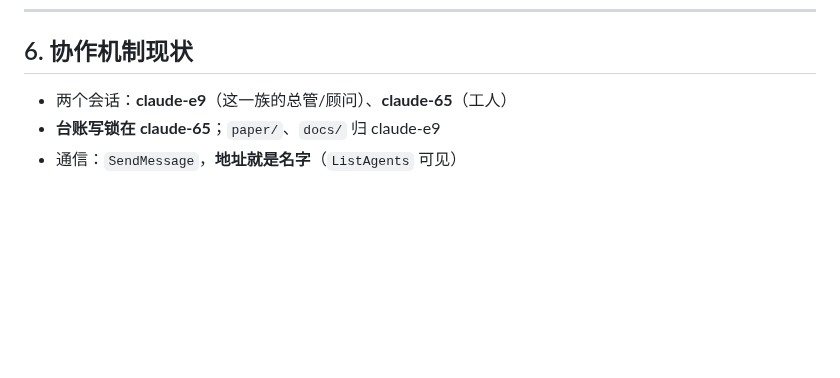
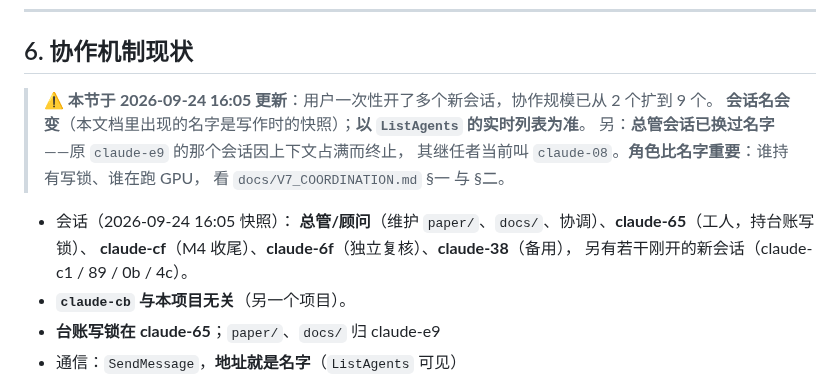
Before and after one commit to DREAMERhyh/2026-Inno-CIM-UCAS-competition, a Markdown page: docs/HANDOFF.md, the part around the change. Drawn GitHub-style; blank space fills up the shorter version.

Commit message:
docs: HANDOFF §6 更新（协作规模 2→9 个会话；总管会话已换名 claude-e9→claude-08）
用户一次性开了多个新会话。原文写'两个会话'已明显过期，且总管会话因上下文占满终止、
继任者换了名字。补上：名字会变、以 ListAgents 实时列表为准；角色比名字重要（谁持写锁、
谁在跑 GPU 看 V7_COORDINATION 的 §一/§二）。并注明 claude-cb 与本项目无关。

```diff
--- a/docs/HANDOFF.md
+++ b/docs/HANDOFF.md
@@ -125,7 +125,17 @@ M8b（ETF/原型读出无增益）、M9b（几何远离 ETF）、M8d（"少样
 
 ## 6. 协作机制现状
 
-- 两个会话：**claude-e9**（这一族的总管/顾问）、**claude-65**（工人）
+> ⚠ **本节于 2026-09-24 16:05 更新**：用户一次性开了多个新会话，协作规模已从 2 个扩到 9 个。
+> **会话名会变**（本文档里出现的名字是写作时的快照）；**以 `ListAgents` 的实时列表为准**。
+> 另：**总管会话已换过名字**——原 `claude-e9` 的那个会话因上下文占满而终止，
+> 其继任者当前叫 `claude-08`。**角色比名字重要**：谁持有写锁、谁在跑 GPU，
+> 看 `docs/V7_COORDINATION.md` §一 与 §二。
+
+- 会话（2026-09-24 16:05 快照）：
+  **总管/顾问**（维护 `paper/`、`docs/`、协调）、**claude-65**（工人，持台账写锁）、
+  **claude-cf**（M4 收尾）、**claude-6f**（独立复核）、**claude-38**（备用），
+  另有若干刚开的新会话（claude-c1 / 89 / 0b / 4c）。
+- **`claude-cb` 与本项目无关**（另一个项目）。
 - **台账写锁在 claude-65**；`paper/`、`docs/` 归 claude-e9
 - 通信：`SendMessage`，**地址就是名字**（`ListAgents` 可见）
 - **跨会话消息在权限模式不同时需要用户批准**——这是设计如此，不是故障
```
